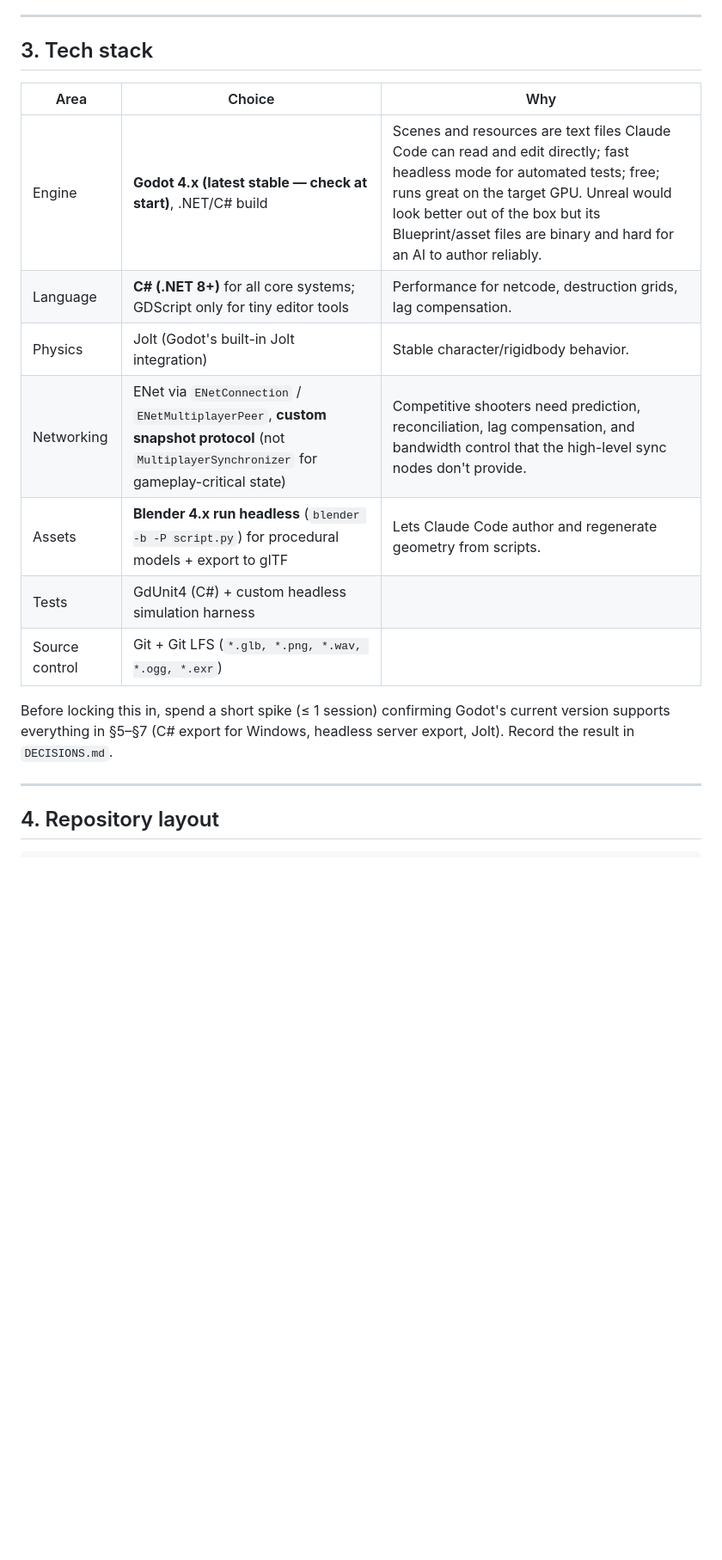
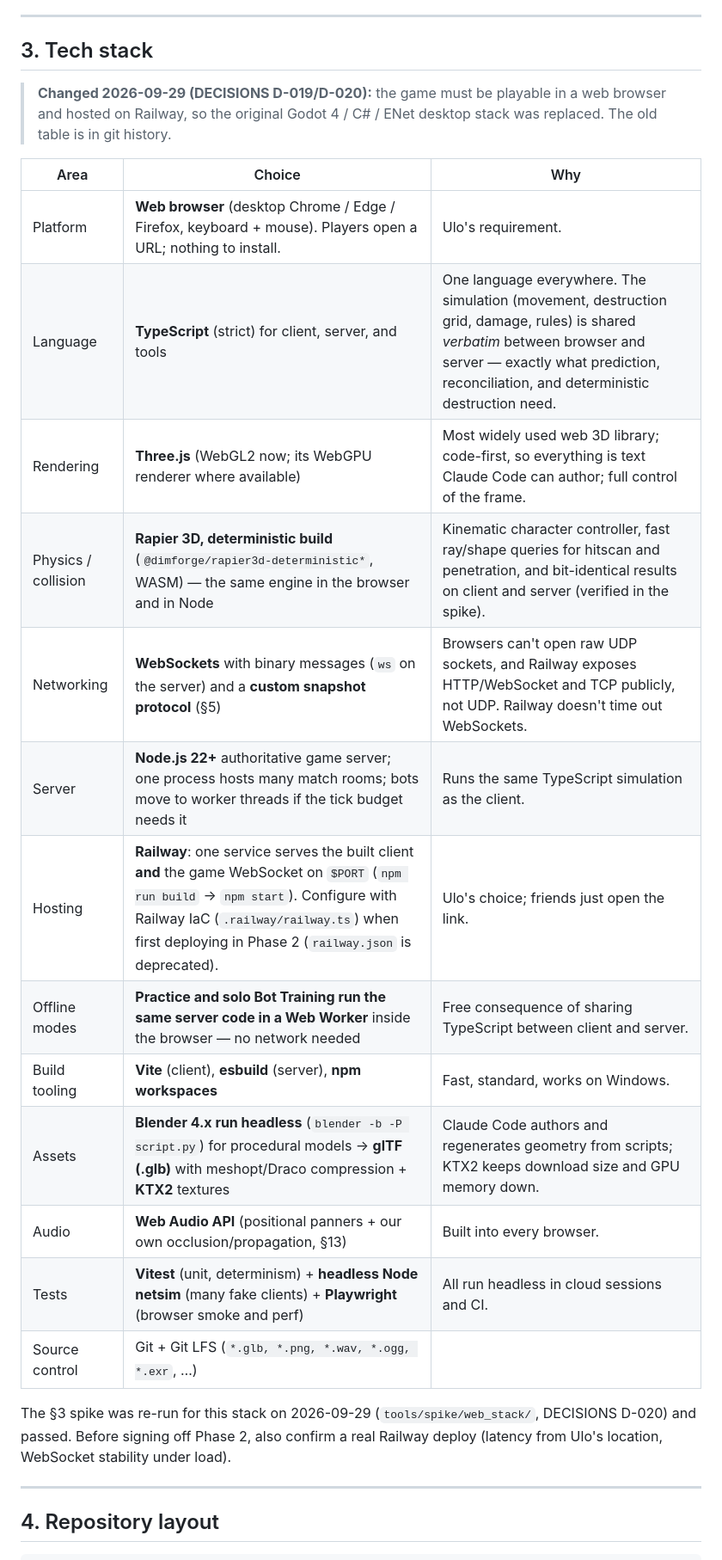
Before and after one commit to DoperDodge/Siege_Online, a Markdown page: PLAN.md, the part around one of its changes. Shown at 86% size. GitHub-like rendering; blank space fills up the shorter version.

```diff
--- a/PLAN.md
+++ b/PLAN.md
@@ -79,17 +80,26 @@ Output: `research/oregon/`
 
 ## 3. Tech stack
 
+> **Changed 2026-09-29 (DECISIONS D-019/D-020):** the game must be playable in a web browser and hosted on
+> Railway, so the original Godot 4 / C# / ENet desktop stack was replaced. The old table is in git history.
+
 | Area | Choice | Why |
 |---|---|---|
-| Engine | **Godot 4.x (latest stable — check at start)**, .NET/C# build | Scenes and resources are text files Claude Code can read and edit directly; fast headless mode for automated tests; free; runs great on the target GPU. Unreal would look better out of the box but its Blueprint/asset files are binary and hard for an AI to author reliably. |
-| Language | **C# (.NET 8+)** for all core systems; GDScript only for tiny editor tools | Performance for netcode, destruction grids, lag compensation. |
-| Physics | Jolt (Godot's built-in Jolt integration) | Stable character/rigidbody behavior. |
-| Networking | ENet via `ENetConnection` / `ENetMultiplayerPeer`, **custom snapshot protocol** (not `MultiplayerSynchronizer` for gameplay-critical state) | Competitive shooters need prediction, reconciliation, lag compensation, and bandwidth control that the high-level sync nodes don't provide. |
-| Assets | **Blender 4.x run headless** (`blender -b -P script.py`) for procedural models + export to glTF | Lets Claude Code author and regenerate geometry from scripts. |
-| Tests | GdUnit4 (C#) + custom headless simulation harness | |
-| Source control | Git + Git LFS (`*.glb, *.png, *.wav, *.ogg, *.exr`) | |
+| Platform | **Web browser** (desktop Chrome / Edge / Firefox, keyboard + mouse). Players open a URL; nothing to install. | Ulo's requirement. |
+| Language | **TypeScript** (strict) for client, server, and tools | One language everywhere. The simulation (movement, destruction grid, damage, rules) is shared *verbatim* between browser and server — exactly what prediction, reconciliation, and deterministic destruction need. |
+| Rendering | **Three.js** (WebGL2 now; its WebGPU renderer where available) | Most widely used web 3D library; code-first, so everything is text Claude Code can author; full control of the frame. |
+| Physics / collision | **Rapier 3D, deterministic build** (`@dimforge/rapier3d-deterministic*`, WASM) — the same engine in the browser and in Node | Kinematic character controller, fast ray/shape queries for hitscan and penetration, and bit-identical results on client and server (verified in the spike). |
+| Networking | **WebSockets** with binary messages (`ws` on the server) and a **custom snapshot protocol** (§5) | Browsers can't open raw UDP sockets, and Railway exposes HTTP/WebSocket and TCP publicly, not UDP. Railway doesn't time out WebSockets. |
+| Server | **Node.js 22+** authoritative game server; one process hosts many match rooms; bots move to worker threads if the tick budget needs it | Runs the same TypeScript simulation as the client. |
+| Hosting | **Railway**: one service serves the built client **and** the game WebSocket on `$PORT` (`npm run build` → `npm start`). Configure with Railway IaC (`.railway/railway.ts`) when first deploying in Phase 2 (`railway.json` is deprecated). | Ulo's choice; friends just open the link. |
+| Offline modes | **Practice and solo Bot Training run the same server code in a Web Worker** inside the browser — no network needed | Free consequence of sharing TypeScript between client and server. |
+| Build tooling | **Vite** (client), **esbuild** (server), **npm workspaces** | Fast, standard, works on Windows. |
+| Assets | **Blender 4.x run headless** (`blender -b -P script.py`) for procedural models → **glTF (.glb)** with meshopt/Draco compression + **KTX2** textures | Claude Code authors and regenerates geometry from scripts; KTX2 keeps download size and GPU memory down. |
+| Audio | **Web Audio API** (positional panners + our own occlusion/propagation, §13) | Built into every browser. |
+| Tests | **Vitest** (unit, determinism) + **headless Node netsim** (many fake clients) + **Playwright** (browser smoke and perf) | All run headless in cloud sessions and CI. |
+| Source control | Git + Git LFS (`*.glb, *.png, *.wav, *.ogg, *.exr`, …) | |
 
-Before locking this in, spend a short spike (≤ 1 session) confirming Godot's current version supports everything in §5–§7 (C# export for Windows, headless server export, Jolt). Record the result in `DECISIONS.md`.
+The §3 spike was re-run for this stack on 2026-09-29 (`tools/spike/web_stack/`, DECISIONS D-020) and passed. Before signing off Phase 2, also confirm a real Railway deploy (latency from Ulo's location, WebSocket stability under load).
 
 ---
 
```
Also changed, not shown: other parts of PLAN.md (+44 -38 lines).
